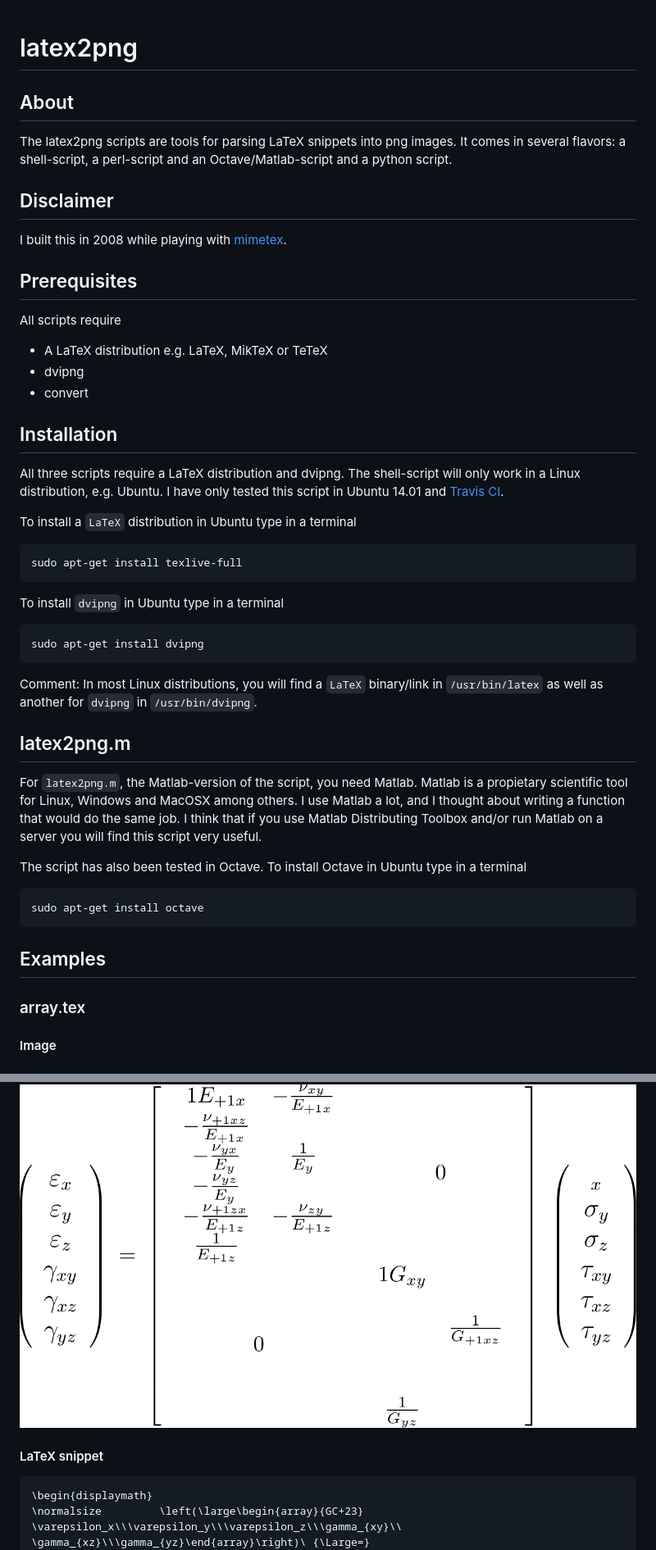
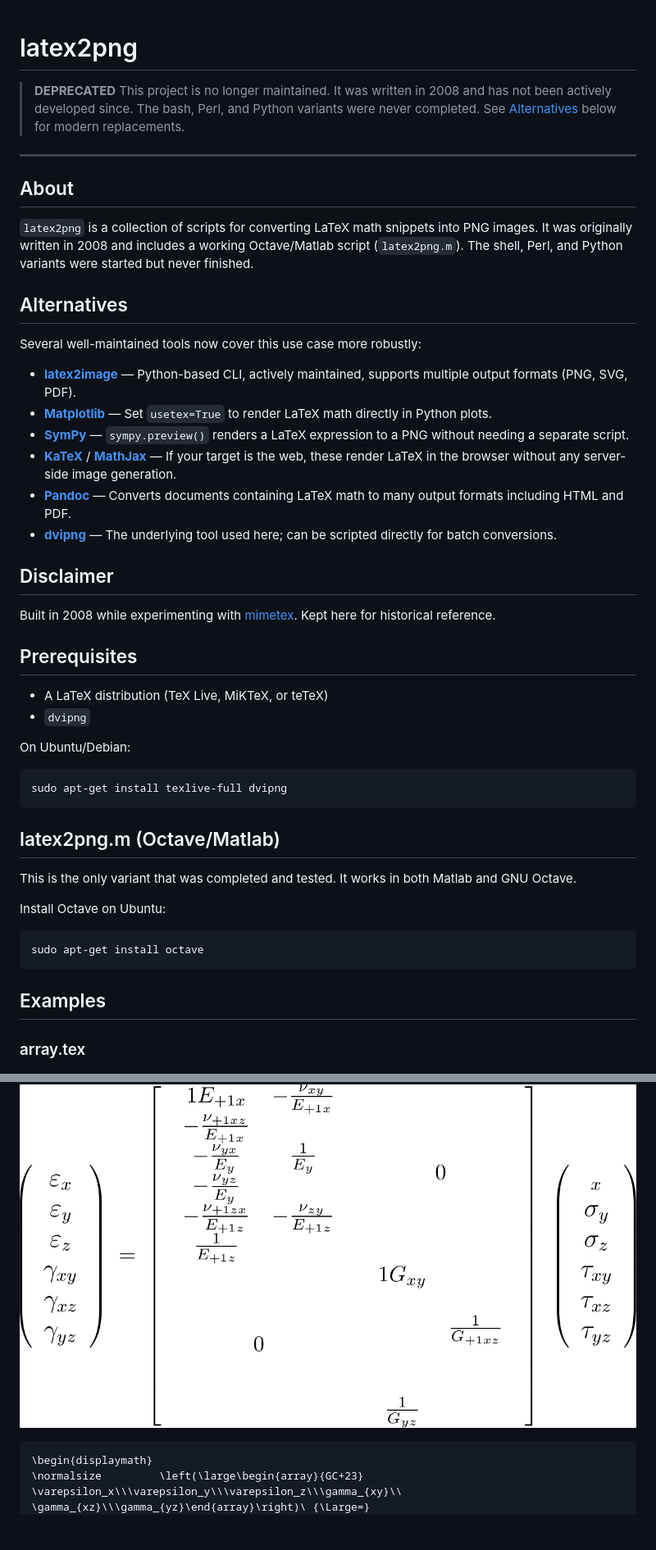
Before and after one commit to icaoberg/latex2png, a Markdown page: README.md, 2 parts joined by grey strips. Shown at 82% size. Drawn GitHub-style; blank space fills up the shorter version.

````diff
--- a/README.md
+++ b/README.md
@@ -1,57 +1,56 @@
 # latex2png
+
+> **DEPRECATED**
+> This project is no longer maintained. It was written in 2008 and has not been actively developed since. The bash, Perl, and Python variants were never completed. See [Alternatives](#alternatives) below for modern replacements.
+
+---
 
 ## About
 
-The latex2png scripts are tools for parsing LaTeX snippets into png images. It comes in several flavors: a shell-script, a perl-script and an Octave/Matlab-script and a python script.
+`latex2png` is a collection of scripts for converting LaTeX math snippets into PNG images. It was originally written in 2008 and includes a working Octave/Matlab script (`latex2png.m`). The shell, Perl, and Python variants were started but never finished.
+
+## Alternatives
+
+Several well-maintained tools now cover this use case more robustly:
+
+- **[latex2image](https://github.com/lesteve/latex2image)** — Python-based CLI, actively maintained, supports multiple output formats (PNG, SVG, PDF).
+- **[Matplotlib](https://matplotlib.org/)** — Set `usetex=True` to render LaTeX math directly in Python plots.
+- **[SymPy](https://www.sympy.org/)** — `sympy.preview()` renders a LaTeX expression to a PNG without needing a separate script.
+- **[KaTeX](https://katex.org/)** / **[MathJax](https://www.mathjax.org/)** — If your target is the web, these render LaTeX in the browser without any server-side image generation.
+- **[Pandoc](https://pandoc.org/)** — Converts documents containing LaTeX math to many output formats including HTML and PDF.
+- **[dvipng](https://savannah.nongnu.org/projects/dvipng/)** — The underlying tool used here; can be scripted directly for batch conversions.
 
 ## Disclaimer
 
-I built this in 2008 while playing with [mimetex](http://www.forkosh.com/mimetex.html).
+Built in 2008 while experimenting with [mimetex](http://www.forkosh.com/mimetex.html). Kept here for historical reference.
 
 ## Prerequisites
-All scripts require
 
-* A LaTeX distribution e.g. LaTeX, MikTeX or TeTeX
-* dvipng
-* convert
+- A LaTeX distribution (TeX Live, MiKTeX, or teTeX)
+- `dvipng`
 
-## Installation
+On Ubuntu/Debian:
 
-All three scripts require a LaTeX distribution and dvipng. The shell-script will only work in a Linux distribution, e.g. Ubuntu. I have only tested this script in Ubuntu 14.01 and [Travis CI](https://travis-ci.org/icaoberg/latex2png).
-
-To install a `LaTeX` distribution in Ubuntu type in a terminal
-
-```
-sudo apt-get install texlive-full
+```bash
+sudo apt-get install texlive-full dvipng
 ```
 
-To install `dvipng` in Ubuntu type in a terminal
+## latex2png.m (Octave/Matlab)
 
-```
-sudo apt-get install dvipng
-```
+This is the only variant that was completed and tested. It works in both Matlab and GNU Octave.
 
-Comment: In most Linux distributions, you will find a `LaTeX` binary/link in `/usr/bin/latex` as well as another for `dvipng` in `/usr/bin/dvipng`.
+Install Octave on Ubuntu:
 
-## latex2png.m
-
-For `latex2png.m`, the Matlab-version of the script, you need Matlab. Matlab is a propietary scientific tool for Linux, Windows and MacOSX among others. I use Matlab a lot, and I thought about writing a function that would do the same job. I think that if you use Matlab Distributing Toolbox and/or run Matlab on a server you will find this script very useful.
-
-The script has also been tested in Octave. To install Octave in Ubuntu type in a terminal
-
-```
+```bash
 sudo apt-get install octave
 ```
 
 ## Examples
 
 ### array.tex
-#### Image
 ![Array](images/array.png)
 
-#### LaTeX snippet
-
-```
+```latex
 \begin{displaymath}
 \normalsize         \left(\large\begin{array}{GC+23}
 \varepsilon_x\\\varepsilon_y\\\varepsilon_z\\\gamma_{xy}\\
````
Also changed, not shown: other parts of README.md (+6 -35 lines).
